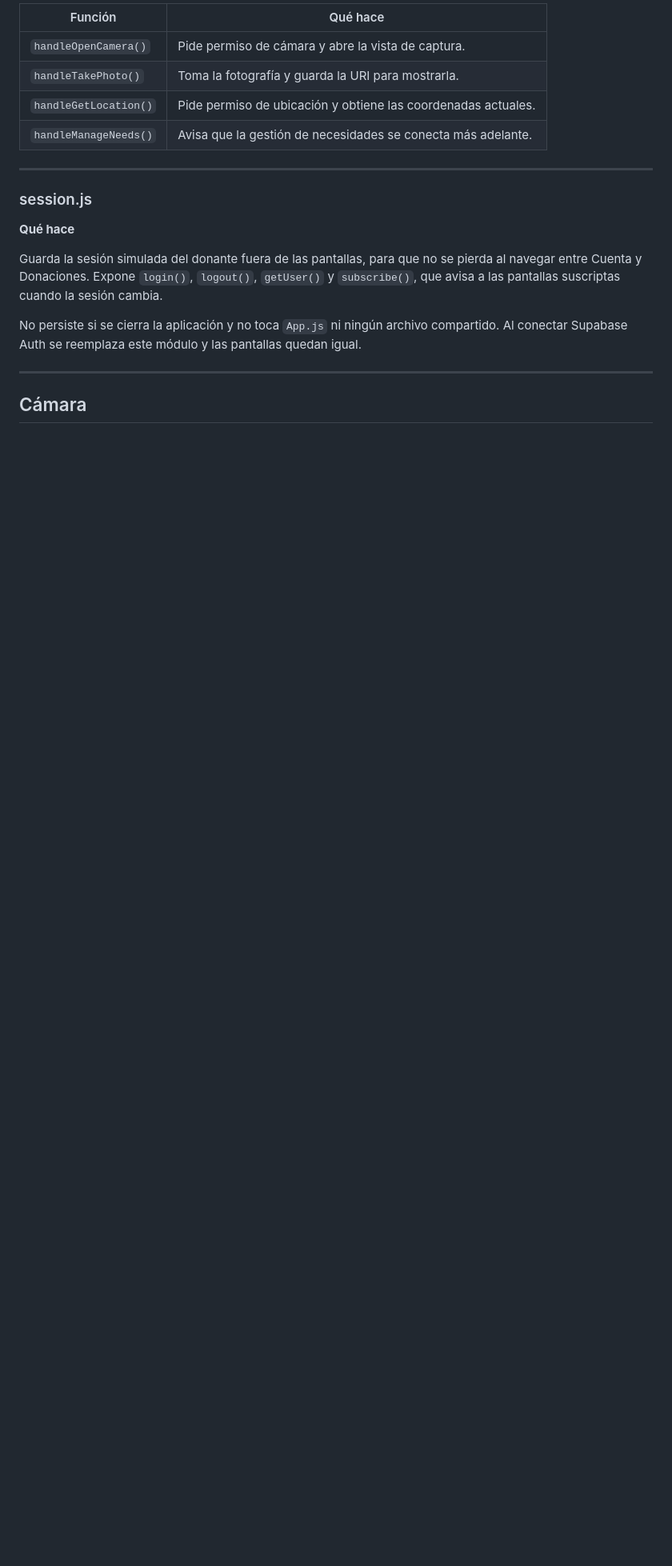
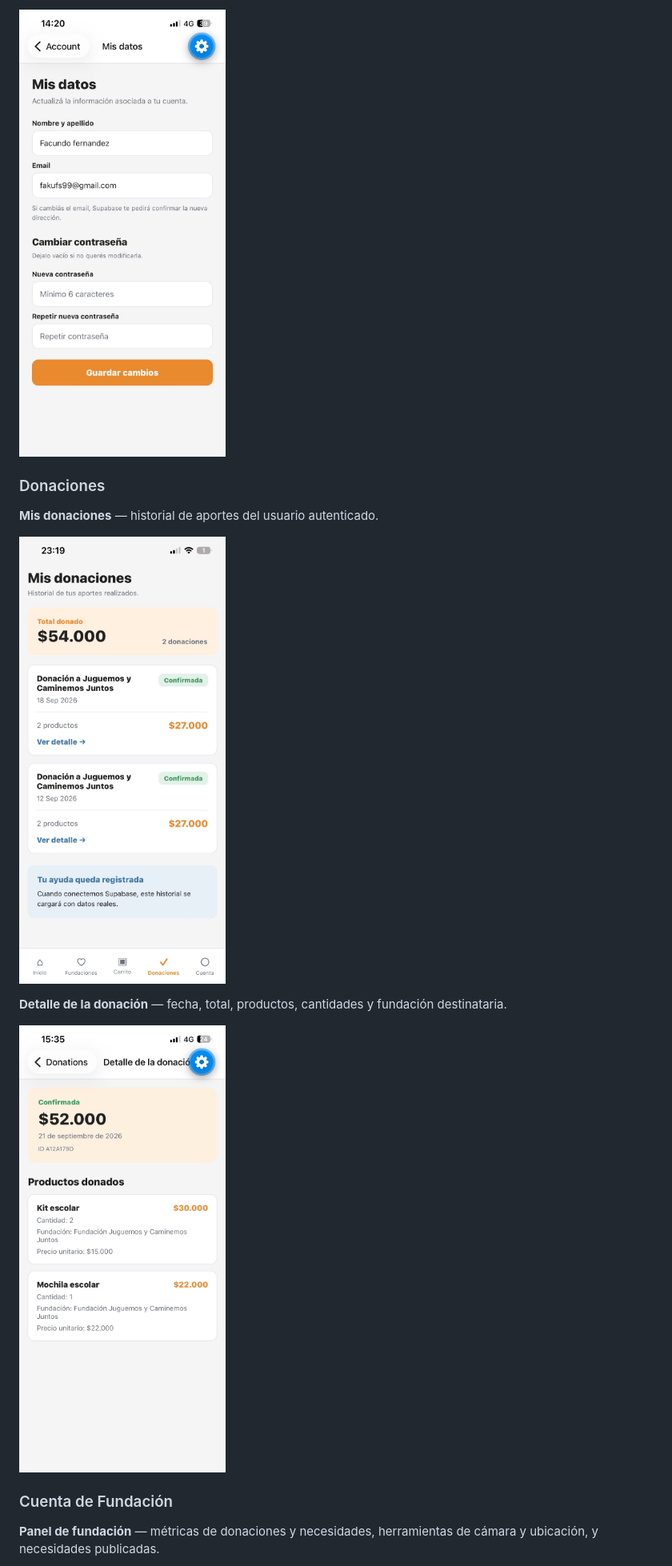
Before and after one commit to nicolasluceroh/aplicaciones-moviles, a Markdown page: docs/05-cuenta-fundacion.md, the part around one of its changes. Shown at 80% size. Rendered like a GitHub page; pictures changed too: docs/img/detalle-donacion.png (added), docs/img/mis-datos.png (added); blank space fills up the shorter version.

```diff
--- a/docs/05-cuenta-fundacion.md
+++ b/docs/05-cuenta-fundacion.md
@@ -137,27 +138,17 @@ Se llega desde Login con `userType: "foundation"`.
 
-| Función | Qué hace |
-|---|---|
-| `handleOpenCamera()` | Pide permiso de cámara y abre la vista de captura. |
-| `handleTakePhoto()` | Toma la fotografía y guarda la URI para mostrarla. |
-| `handleGetLocation()` | Pide permiso de ubicación y obtiene las coordenadas actuales. |
-| `handleManageNeeds()` | Avisa que la gestión de necesidades se conecta más adelante. |
+![Mis datos](img/mis-datos.png)
 
----
+### Donaciones
 
-### session.js
+**Mis donaciones** — historial de aportes del usuario autenticado.
 
-**Qué hace**
+![Mis donaciones](img/donaciones.png)
 
-Guarda la sesión simulada del donante fuera de las pantallas, para que no se
-pierda al navegar entre Cuenta y Donaciones. Expone `login()`, `logout()`,
-`getUser()` y `subscribe()`, que avisa a las pantallas suscriptas cuando la
-sesión cambia.
+**Detalle de la donación** — fecha, total, productos, cantidades y fundación destinataria.
 
-No persiste si se cierra la aplicación y no toca `App.js` ni ningún archivo
-compartido. Al conectar Supabase Auth se reemplaza este módulo y las pantallas
-quedan igual.
+![Detalle de la donación](img/detalle-donacion.png)
 
----
+### Cuenta de Fundación
 
-## Cámara
+**Panel de fundación** — métricas de donaciones y necesidades, herramientas de cámara y ubicación, y necesidades publicadas.
 
```
Also changed, not shown: other parts of docs/05-cuenta-fundacion.md (+92 -124 lines), docs/img/gestionar-necesidades.png (added).
